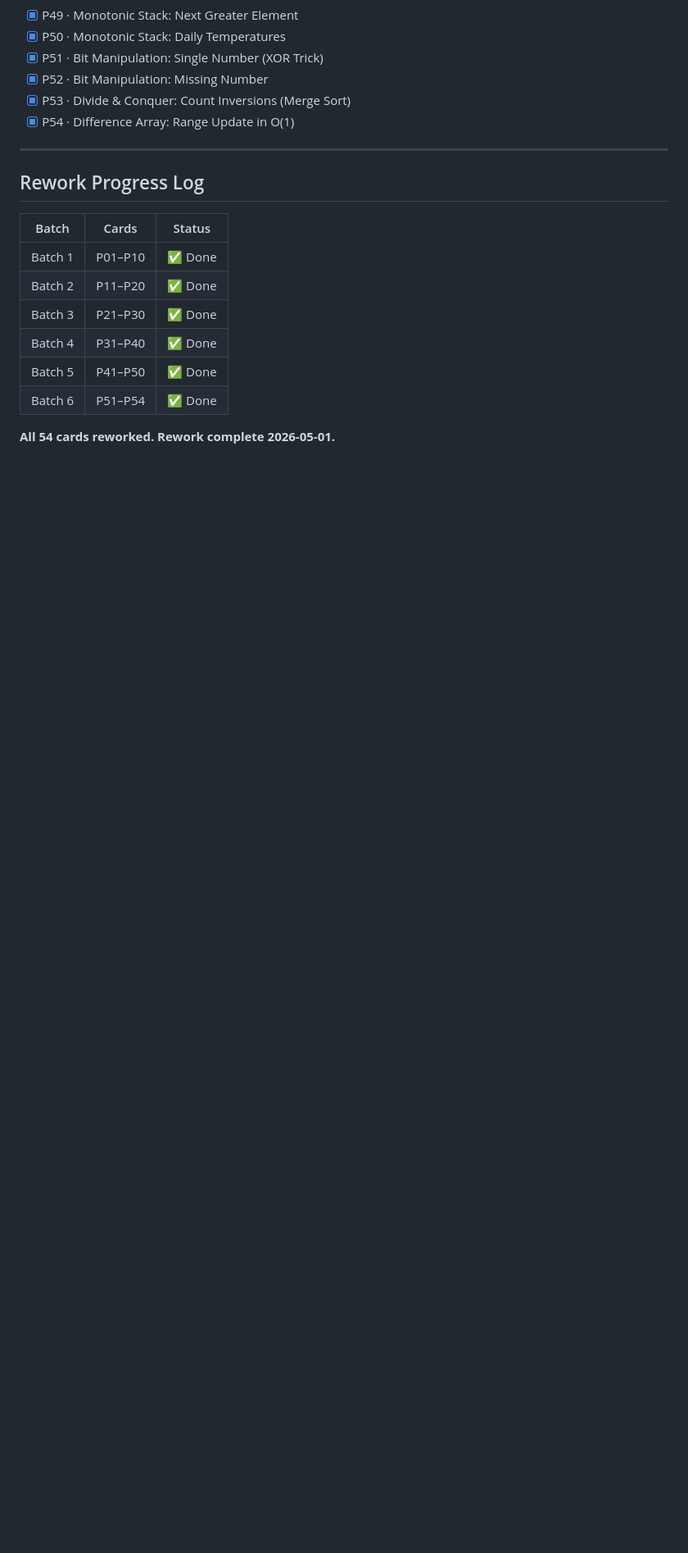
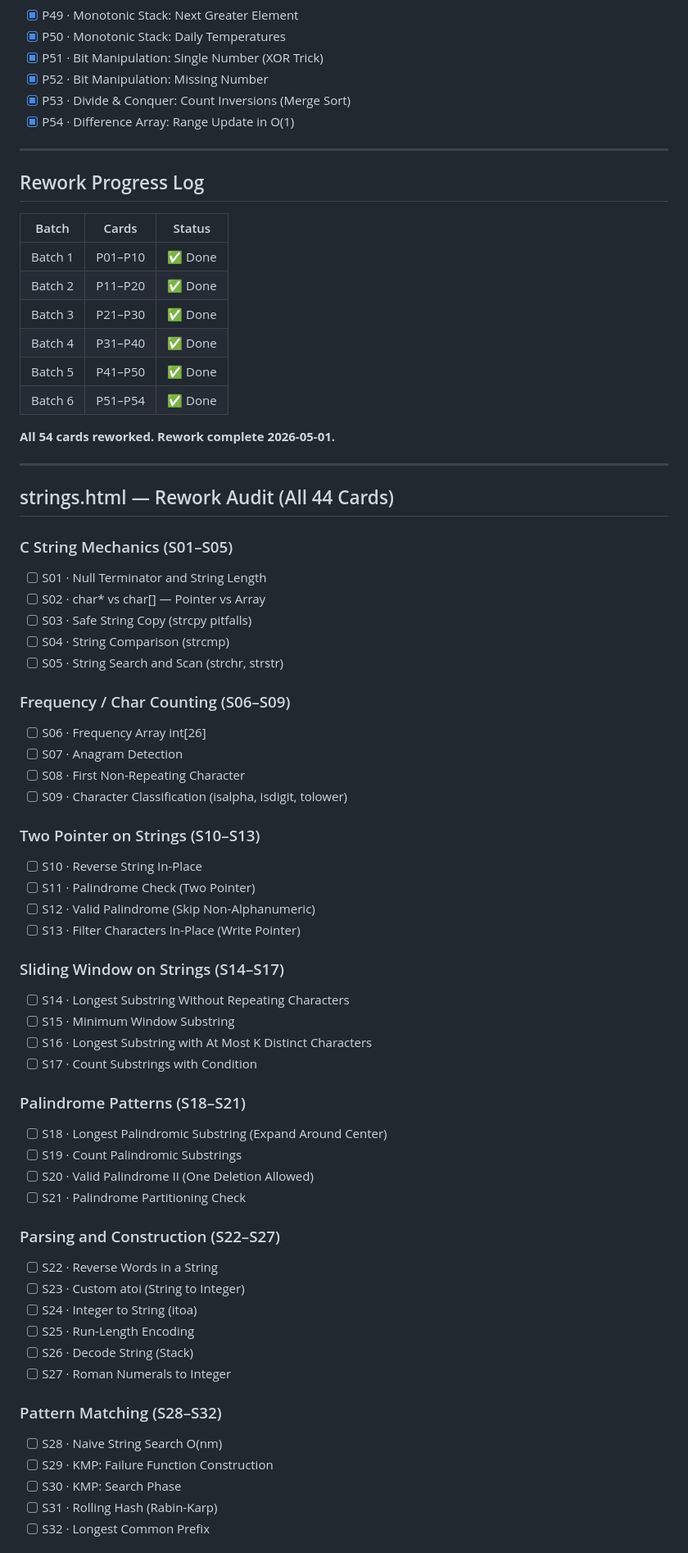
Before and after one commit to gokilambikaharikrishnan/hello-world, a Markdown page: patterns/PROGRESS.md, the part around one of its changes. Shown at 82% size. GitHub-like rendering; blank space fills up the shorter version.

Commit message:
done(arrays): complete — starting strings.html rework (44 cards planned)

```diff
--- a/patterns/PROGRESS.md
+++ b/patterns/PROGRESS.md
@@ -108,3 +108,54 @@
 | Batch 6 | P51–P54 | ✅ Done |
 
 **All 54 cards reworked. Rework complete 2026-05-01.**
+
+---
+
+## strings.html — Rework Audit (All 44 Cards)
+
+### C String Mechanics (S01–S05)
+- [ ] S01 · Null Terminator and String Length
+- [ ] S02 · char* vs char[] — Pointer vs Array
+- [ ] S03 · Safe String Copy (strcpy pitfalls)
+- [ ] S04 · String Comparison (strcmp)
+- [ ] S05 · String Search and Scan (strchr, strstr)
+
+### Frequency / Char Counting (S06–S09)
+- [ ] S06 · Frequency Array int[26]
+- [ ] S07 · Anagram Detection
+- [ ] S08 · First Non-Repeating Character
+- [ ] S09 · Character Classification (isalpha, isdigit, tolower)
+
+### Two Pointer on Strings (S10–S13)
+- [ ] S10 · Reverse String In-Place
+- [ ] S11 · Palindrome Check (Two Pointer)
+- [ ] S12 · Valid Palindrome (Skip Non-Alphanumeric)
+- [ ] S13 · Filter Characters In-Place (Write Pointer)
+
+### Sliding Window on Strings (S14–S17)
+- [ ] S14 · Longest Substring Without Repeating Characters
+- [ ] S15 · Minimum Window Substring
+- [ ] S16 · Longest Substring with At Most K Distinct Characters
+- [ ] S17 · Count Substrings with Condition
+
+### Palindrome Patterns (S18–S21)
+- [ ] S18 · Longest Palindromic Substring (Expand Around Center)
+- [ ] S19 · Count Palindromic Substrings
+- [ ] S20 · Valid Palindrome II (One Deletion Allowed)
+- [ ] S21 · Palindrome Partitioning Check
+
+### Parsing and Construction (S22–S27)
+- [ ] S22 · Reverse Words in a String
+- [ ] S23 · Custom atoi (String to Integer)
+- [ ] S24 · Integer to String (itoa)
+- [ ] S25 · Run-Length Encoding
+- [ ] S26 · Decode String (Stack)
+- [ ] S27 · Roman Numerals to Integer
+
+### Pattern Matching (S28–S32)
+- [ ] S28 · Naive String Search O(nm)
+- [ ] S29 · KMP: Failure Function Construction
+- [ ] S30 · KMP: Search Phase
+- [ ] S31 · Rolling Hash (Rabin-Karp)
+- [ ] S32 · Longest Common Prefix
+
```
Also changed, not shown: other parts of patterns/PROGRESS.md (+32 -1 lines).
